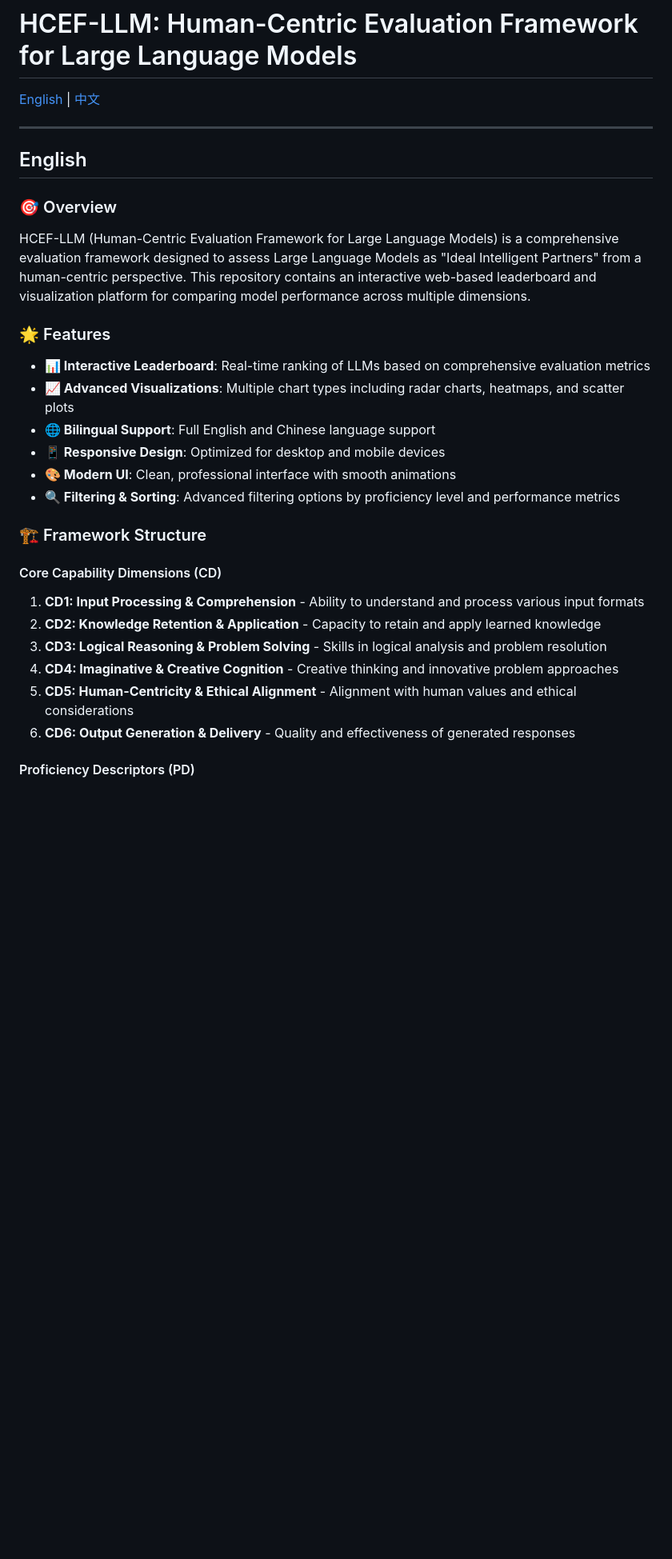
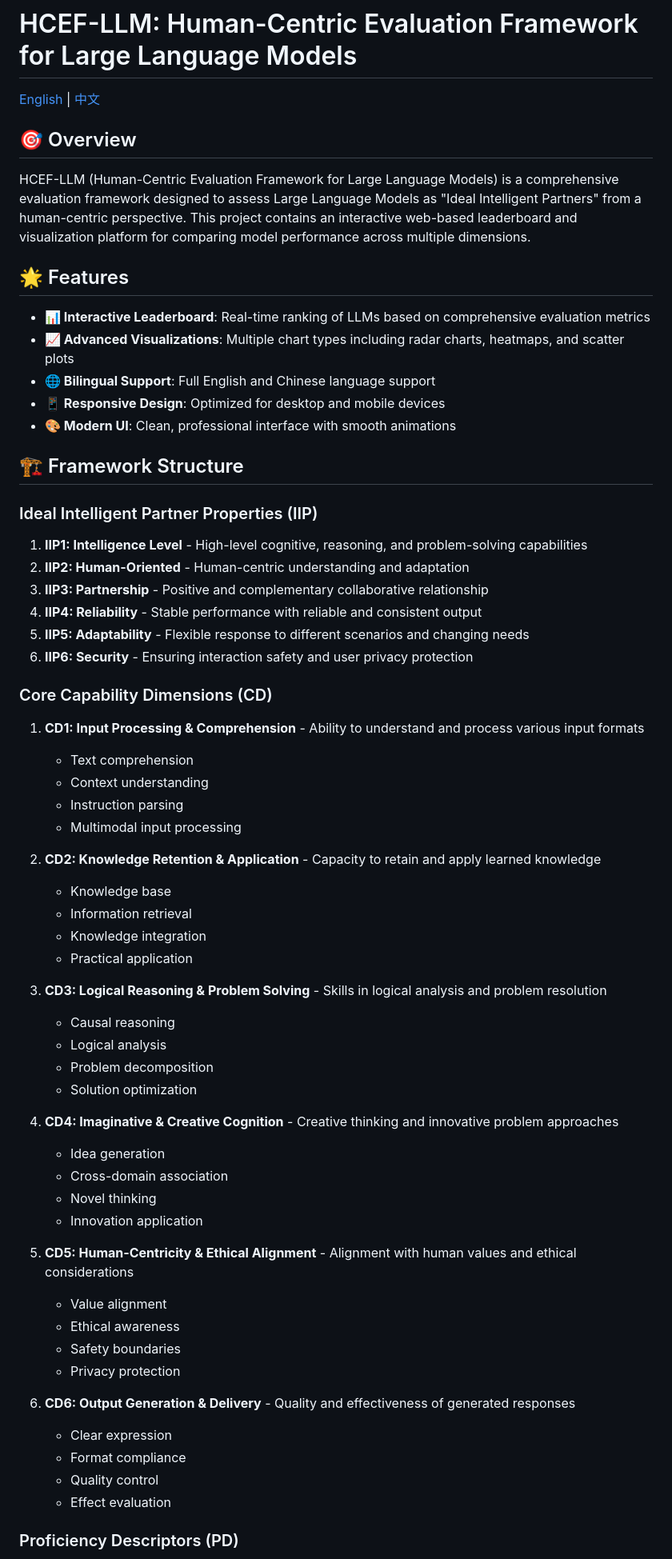
Before and after one commit to pingfanfan/HCEF, a Markdown page: README.md, the part around one of its changes. Shown at 80% size. GitHub-like rendering; blank space fills up the shorter version.

```diff
--- a/README.md
+++ b/README.md
@@ -4,31 +4,64 @@
 
----
+## 🎯 Overview
 
-## English
+HCEF-LLM (Human-Centric Evaluation Framework for Large Language Models) is a comprehensive evaluation framework designed to assess Large Language Models as "Ideal Intelligent Partners" from a human-centric perspective. This project contains an interactive web-based leaderboard and visualization platform for comparing model performance across multiple dimensions.
 
-### 🎯 Overview
-
-HCEF-LLM (Human-Centric Evaluation Framework for Large Language Models) is a comprehensive evaluation framework designed to assess Large Language Models as "Ideal Intelligent Partners" from a human-centric perspective. This repository contains an interactive web-based leaderboard and visualization platform for comparing model performance across multiple dimensions.
-
-### 🌟 Features
+## 🌟 Features
 
 - **📊 Interactive Leaderboard**: Real-time ranking of LLMs based on comprehensive evaluation metrics
 - **📈 Advanced Visualizations**: Multiple chart types including radar charts, heatmaps, and scatter plots
 - **🌐 Bilingual Support**: Full English and Chinese language support
 - **📱 Responsive Design**: Optimized for desktop and mobile devices
 - **🎨 Modern UI**: Clean, professional interface with smooth animations
-- **🔍 Filtering & Sorting**: Advanced filtering options by proficiency level and performance metrics
 
-### 🏗️ Framework Structure
+## 🏗️ Framework Structure
 
-#### Core Capability Dimensions (CD)
+### Ideal Intelligent Partner Properties (IIP)
+
+1. **IIP1: Intelligence Level** - High-level cognitive, reasoning, and problem-solving capabilities
+2. **IIP2: Human-Oriented** - Human-centric understanding and adaptation
+3. **IIP3: Partnership** - Positive and complementary collaborative relationship
+4. **IIP4: Reliability** - Stable performance with reliable and consistent output
+5. **IIP5: Adaptability** - Flexible response to different scenarios and changing needs
+6. **IIP6: Security** - Ensuring interaction safety and user privacy protection
+
+### Core Capability Dimensions (CD)
 
 1. **CD1: Input Processing & Comprehension** - Ability to understand and process various input formats
+   - Text comprehension
+   - Context understanding
+   - Instruction parsing
+   - Multimodal input processing
+
 2. **CD2: Knowledge Retention & Application** - Capacity to retain and apply learned knowledge
+   - Knowledge base
+   - Information retrieval
+   - Knowledge integration
+   - Practical application
+
 3. **CD3: Logical Reasoning & Problem Solving** - Skills in logical analysis and problem resolution
+   - Causal reasoning
+   - Logical analysis
+   - Problem decomposition
+   - Solution optimization
+
 4. **CD4: Imaginative & Creative Cognition** - Creative thinking and innovative problem approaches
+   - Idea generation
+   - Cross-domain association
+   - Novel thinking
+   - Innovation application
+
 5. **CD5: Human-Centricity & Ethical Alignment** - Alignment with human values and ethical considerations
+   - Value alignment
+   - Ethical awareness
+   - Safety boundaries
+   - Privacy protection
+
 6. **CD6: Output Generation & Delivery** - Quality and effectiveness of generated responses
+   - Clear expression
+   - Format compliance
+   - Quality control
+   - Effect evaluation
 
-#### Proficiency Descriptors (PD)
+### Proficiency Descriptors (PD)
 
```
Also changed, not shown: other parts of README.md (+32 -201 lines), README.zh.md (added, +129 -0 lines).
